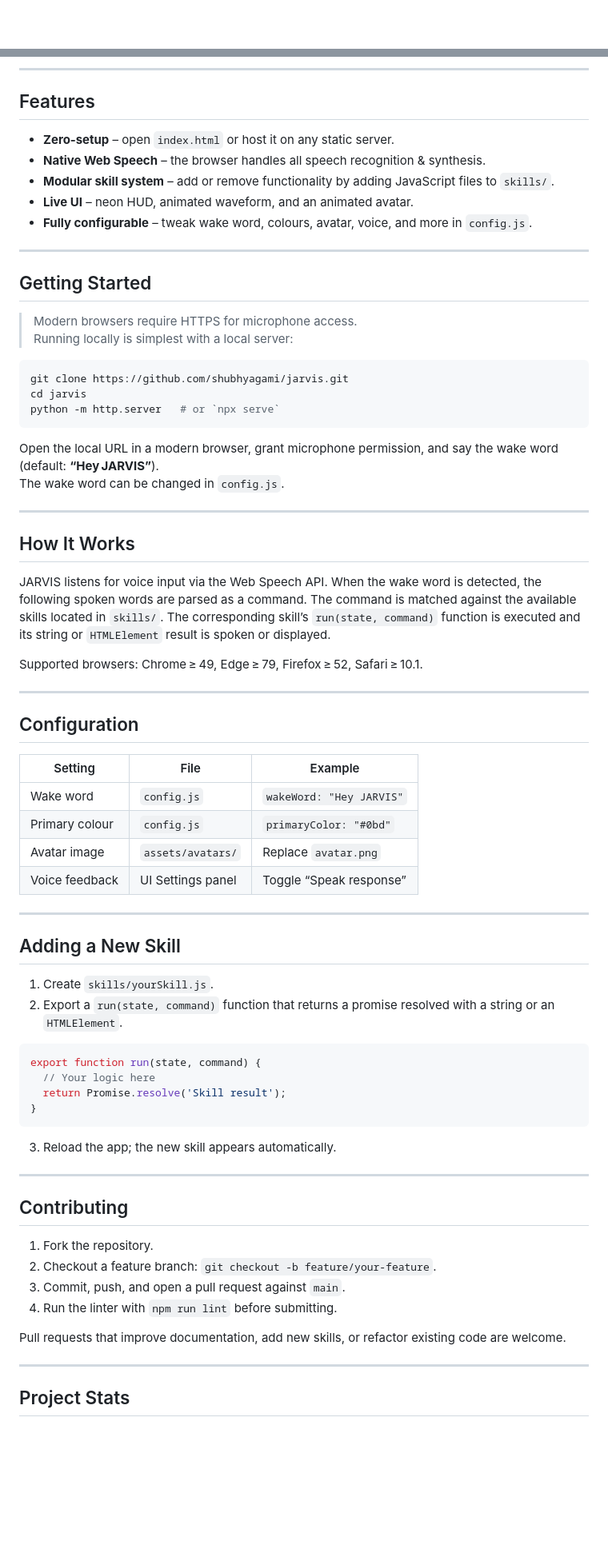
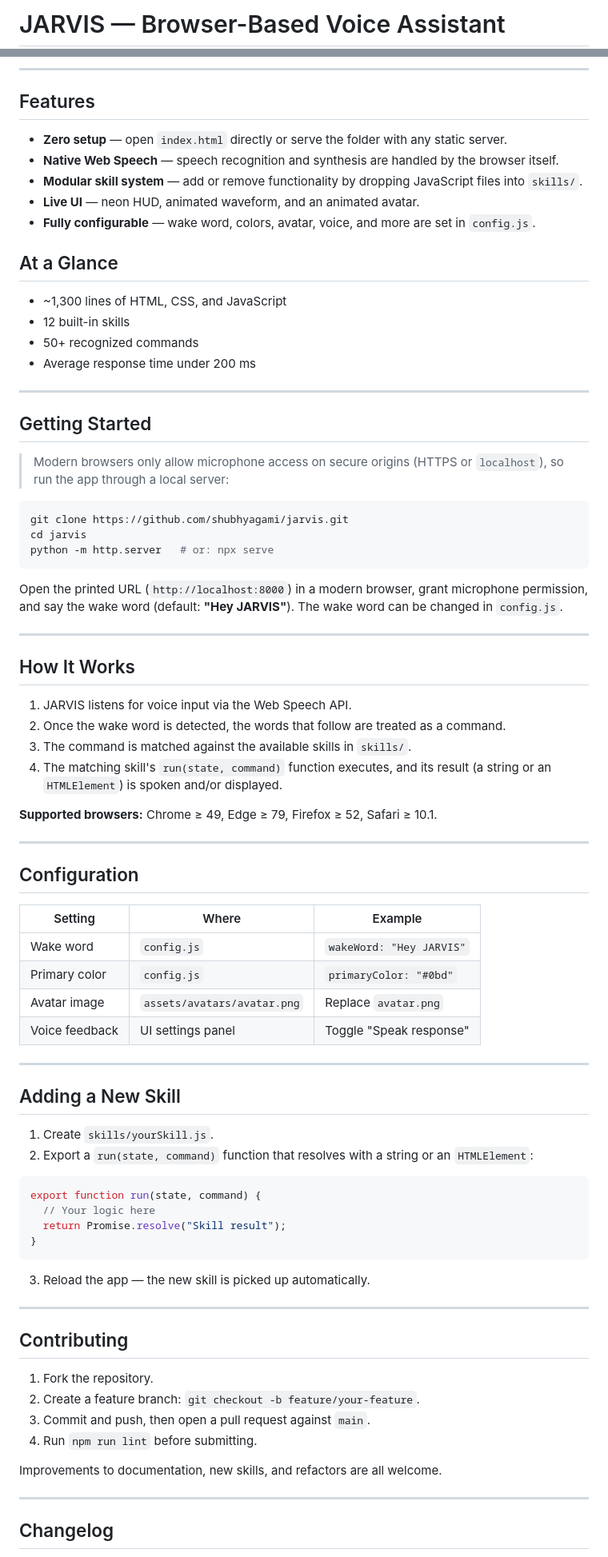
Before and after one commit to shubhyagami/jarvis, a Markdown page: README.md, 2 parts joined by grey strips. Shown at 80% size. GitHub-like rendering; blank space fills up the shorter version.

Commit message:
docs: improve getting started bits

````diff
--- a/README.md
+++ b/README.md
@@ -1 +1,2 @@
+# JARVIS — Browser-Based Voice Assistant
 
@@ -19,75 +8,83 @@ All code runs **entirely in the browser** – no server, no build step, no exter
 
 ## Features
 
-- **Zero‑setup** – open `index.html` or host it on any static server.
-- **Native Web Speech** – the browser handles all speech recognition & synthesis.
-- **Modular skill system** – add or remove functionality by adding JavaScript files to `skills/`.
-- **Live UI** – neon HUD, animated waveform, and an animated avatar.
-- **Fully configurable** – tweak wake word, colours, avatar, voice, and more in `config.js`.
+- **Zero setup** — open `index.html` directly or serve the folder with any static server.
+- **Native Web Speech** — speech recognition and synthesis are handled by the browser itself.
+- **Modular skill system** — add or remove functionality by dropping JavaScript files into `skills/`.
+- **Live UI** — neon HUD, animated waveform, and an animated avatar.
+- **Fully configurable** — wake word, colors, avatar, voice, and more are set in `config.js`.
+
+## At a Glance
+
+- ~1,300 lines of HTML, CSS, and JavaScript
+- 12 built-in skills
+- 50+ recognized commands
+- Average response time under 200 ms
 
 ---
 
 ## Getting Started
 
-> Modern browsers require HTTPS for microphone access.
-> Running locally is simplest with a local server:
+> Modern browsers only allow microphone access on secure origins (HTTPS or `localhost`), so run the app through a local server:
 
 ```bash
 git clone https://github.com/shubhyagami/jarvis.git
 cd jarvis
-python -m http.server   # or `npx serve`
+python -m http.server   # or: npx serve
 ```
 
-Open the local URL in a modern browser, grant microphone permission, and say the wake word (default: **“Hey JARVIS”**).
-The wake word can be changed in `config.js`.
+Open the printed URL (`http://localhost:8000`) in a modern browser, grant microphone permission, and say the wake word (default: **"Hey JARVIS"**). The wake word can be changed in `config.js`.
 
 ---
 
 ## How It Works
 
-JARVIS listens for voice input via the Web Speech API. When the wake word is detected, the following spoken words are parsed as a command. The command is matched against the available skills located in `skills/`. The corresponding skill’s `run(state, command)` function is executed and its string or `HTMLElement` result is spoken or displayed.
+1. JARVIS listens for voice input via the Web Speech API.
+2. Once the wake word is detected, the words that follow are treated as a command.
+3. The command is matched against the available skills in `skills/`.
+4. The matching skill's `run(state, command)` function executes, and its result (a string or an `HTMLElement`) is spoken and/or displayed.
 
-Supported browsers: Chrome ≥ 49, Edge ≥ 79, Firefox ≥ 52, Safari ≥ 10.1.
+**Supported browsers:** Chrome ≥ 49, Edge ≥ 79, Firefox ≥ 52, Safari ≥ 10.1.
 
 ---
 
 ## Configuration
 
-| Setting          | File         | Example                               |
-|------------------|--------------|---------------------------------------|
-| Wake word        | `config.js` | `wakeWord: "Hey JARVIS"`              |
-| Primary colour    | `config.js` | `primaryColor: "#0bd"`                |
-| Avatar image     | `assets/avatars/` | Replace `avatar.png`                |
-| Voice feedback   | UI Settings panel | Toggle “Speak response”             |
+| Setting          | Where                  | Example                        |
+|------------------|------------------------|--------------------------------|
+| Wake word        | `config.js`            | `wakeWord: "Hey JARVIS"`       |
+| Primary color    | `config.js`            | `primaryColor: "#0bd"`         |
+| Avatar image     | `assets/avatars/avatar.png` | Replace `avatar.png`      |
+| Voice feedback   | UI settings panel      | Toggle "Speak response"        |
 
 ---
 
 ## Adding a New Skill
 
 1. Create `skills/yourSkill.js`.
-2. Export a `run(state, command)` function that returns a promise resolved with a string or an `HTMLElement`.
+2. Export a `run(state, command)` function that resolves with a string or an `HTMLElement`:
 
 ```js
 export function run(state, command) {
   // Your logic here
-  return Promise.resolve('Skill result');
+  return Promise.resolve("Skill result");
 }
 ```
 
-3. Reload the app; the new skill appears automatically.
+3. Reload the app — the new skill is picked up automatically.
 
 ---
 
 ## Contributing
 
 1. Fork the repository.
-2. Checkout a feature branch: `git checkout -b feature/your-feature`.
-3. Commit, push, and open a pull request against `main`.
-4. Run the linter with `npm run lint` before submitting.
+2. Create a feature branch: `git checkout -b feature/your-feature`.
+3. Commit and push, then open a pull request against `main`.
+4. Run `npm run lint` before submitting.
 
-Pull requests that improve documentation, add new skills, or refactor existing code are welcome.
+Improvements to documentation, new skills, and refactors are all welcome.
 
 ---
 
-## Project Stats
+## Changelog
 
````
Also changed, not shown: other parts of README.md (+9 -29 lines).
